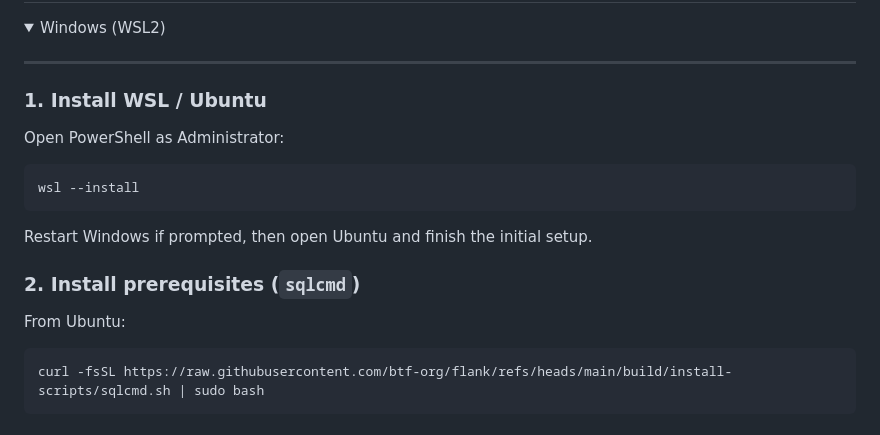
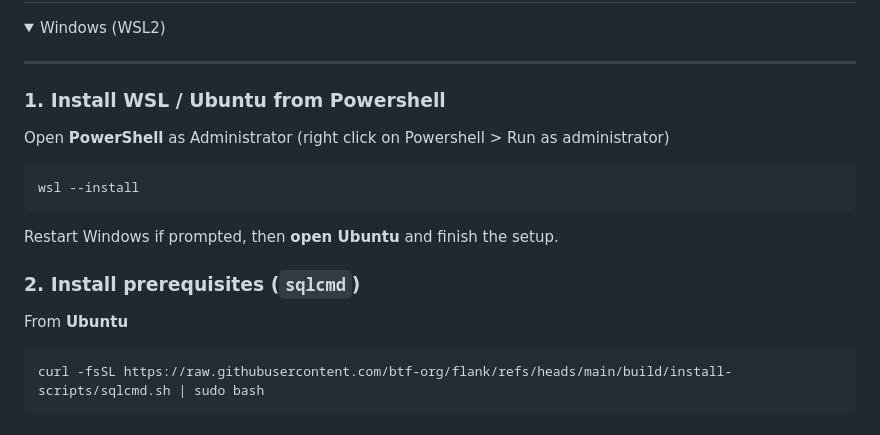
Before and after one commit to btf-org/flank, a Markdown page: README.md, the part around the change. GitHub-like rendering; folded sections open.

````diff
--- a/README.md
+++ b/README.md
@@ -9,19 +9,19 @@
 
 ----
 
-### 1. Install WSL / Ubuntu
+### 1. Install WSL / Ubuntu from Powershell
 
-Open PowerShell as Administrator:
+Open **PowerShell** as Administrator (right click on Powershell > Run as administrator)
 
 ```powershell
 wsl --install
 ```
 
-Restart Windows if prompted, then open Ubuntu and finish the initial setup.
+Restart Windows if prompted, then **open Ubuntu** and finish the setup.
 
 ### 2. Install prerequisites (`sqlcmd`)
 
-From Ubuntu:
+From **Ubuntu**
 
 ```bash
 curl -fsSL https://raw.githubusercontent.com/btf-org/flank/refs/heads/main/build/install-scripts/sqlcmd.sh | sudo bash
````
